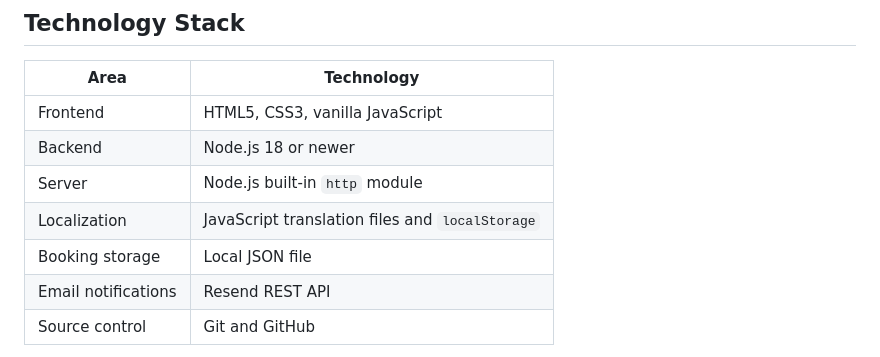
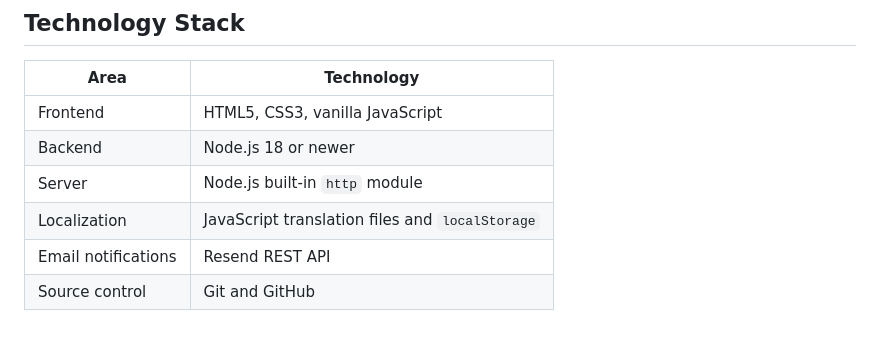
Before and after one commit to MoonnGuy/CK-Celestial-Garden-Website, a Markdown page: README.md, the part around the change. Rendered like a GitHub page.

Commit message:
Update README.md
Removed 'Booking storage' entry from the README.

```diff
--- a/README.md
+++ b/README.md
@@ -77,7 +77,6 @@ When the visitor provides an email address, the server also sets that address as
 | Backend | Node.js 18 or newer |
 | Server | Node.js built-in `http` module |
 | Localization | JavaScript translation files and `localStorage` |
-| Booking storage | Local JSON file |
 | Email notifications | Resend REST API |
 | Source control | Git and GitHub |
 
```
